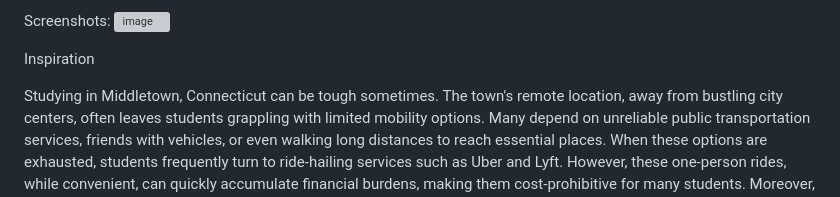
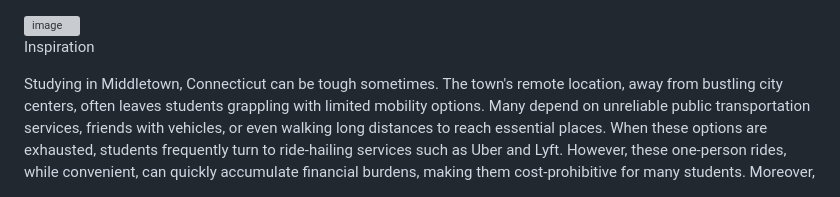
Before and after one commit to franciscawijaya/wesportation.github.io, a Markdown page: README.md, the part around the change. Rendered like a GitHub page; grey boxes are pictures that could not be loaded.

```diff
--- a/README.md
+++ b/README.md
@@ -1,4 +1,3 @@
-Screenshots:
 <img width="1470" height="837" alt="image" src="https://github.com/user-attachments/assets/2c1e32b9-1e6f-4de5-ada3-f78cd94e8ea4" />
 
 
```
